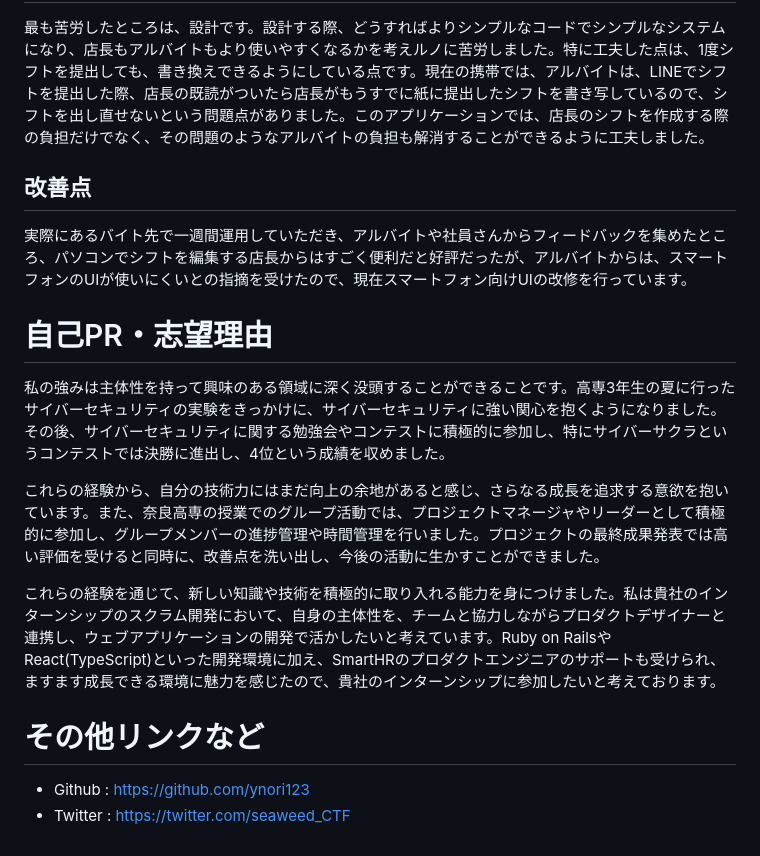
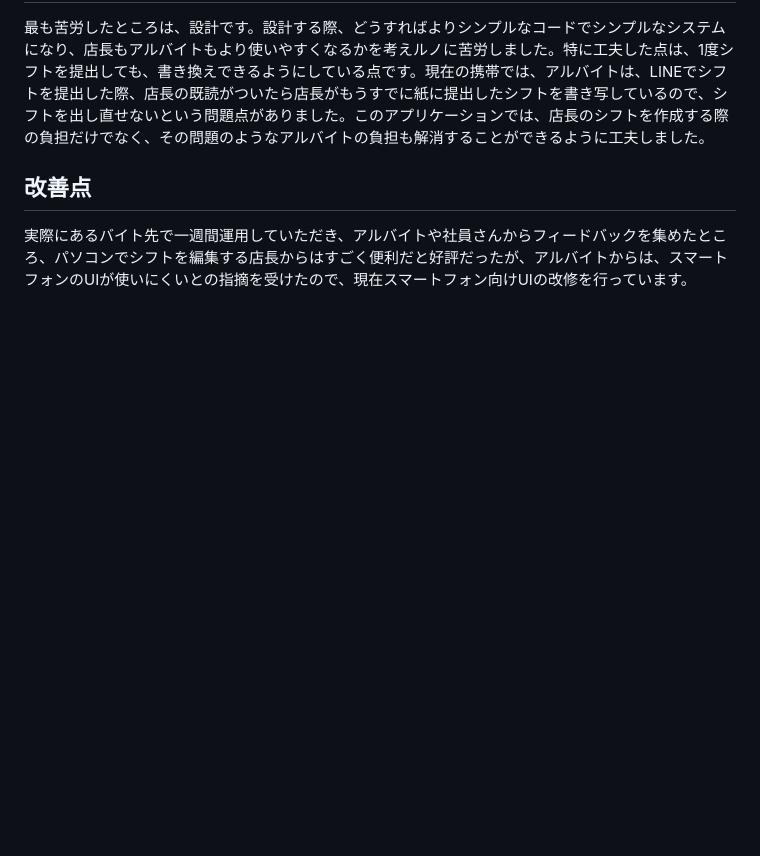
Before and after one commit to ynori123/new_sadmin, a Markdown page: README.md, the part around the change. GitHub-like rendering; blank space fills up the shorter version.

```diff
--- a/README.md
+++ b/README.md
@@ -60,16 +60,3 @@ FinalShift {
 
 ## 改善点
 実際にあるバイト先で一週間運用していただき、アルバイトや社員さんからフィードバックを集めたところ、パソコンでシフトを編集する店長からはすごく便利だと好評だったが、アルバイトからは、スマートフォンのUIが使いにくいとの指摘を受けたので、現在スマートフォン向けUIの改修を行っています。
-
-# 自己PR・志望理由
-
-私の強みは主体性を持って興味のある領域に深く没頭することができることです。高専3年生の夏に行ったサイバーセキュリティの実験をきっかけに、サイバーセキュリティに強い関心を抱くようになりました。その後、サイバーセキュリティに関する勉強会やコンテストに積極的に参加し、特にサイバーサクラというコンテストでは決勝に進出し、4位という成績を収めました。
-
-これらの経験から、自分の技術力にはまだ向上の余地があると感じ、さらなる成長を追求する意欲を抱いています。また、奈良高専の授業でのグループ活動では、プロジェクトマネージャやリーダーとして積極的に参加し、グループメンバーの進捗管理や時間管理を行いました。プロジェクトの最終成果発表では高い評価を受けると同時に、改善点を洗い出し、今後の活動に生かすことができました。
-
-これらの経験を通じて、新しい知識や技術を積極的に取り入れる能力を身につけました。私は貴社のインターンシップのスクラム開発において、自身の主体性を、チームと協力しながらプロダクトデザイナーと連携し、ウェブアプリケーションの開発で活かしたいと考えています。Ruby on RailsやReact(TypeScript)といった開発環境に加え、SmartHRのプロダクトエンジニアのサポートも受けられ、ますます成長できる環境に魅力を感じたので、貴社のインターンシップに参加したいと考えております。
-
-# その他リンクなど
-
-- Github : https://github.com/ynori123
-- Twitter : https://twitter.com/seaweed_CTF
```
